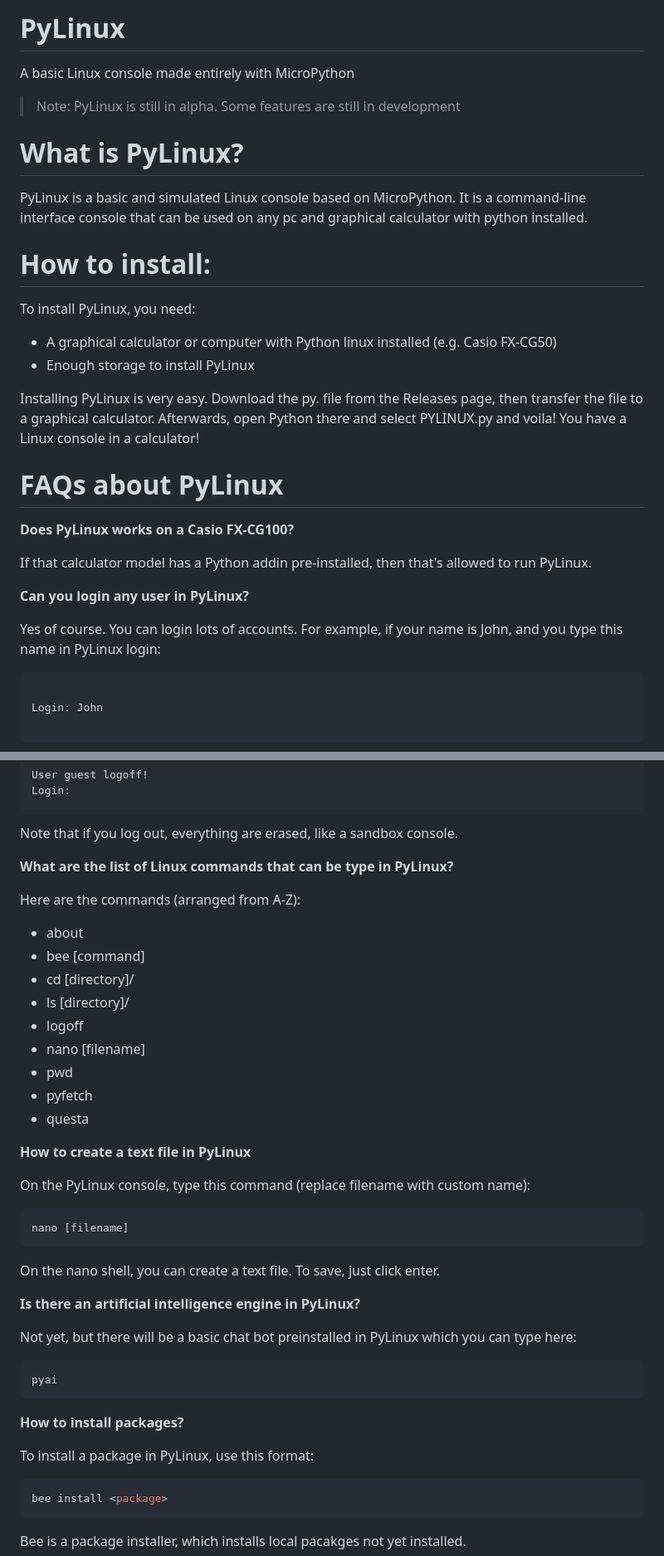
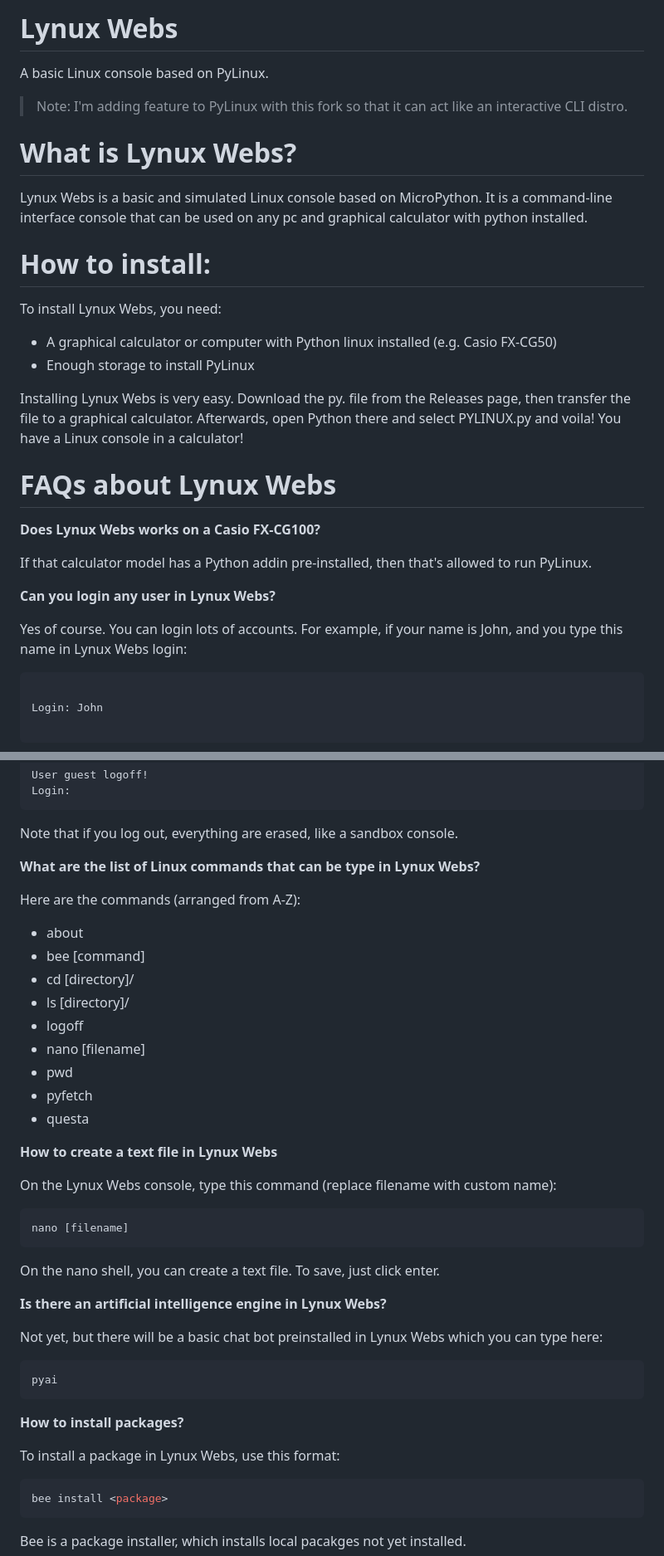
Before and after one commit to 22soulfan/Lynux-Webs, a Markdown page: README.md, 2 parts joined by grey strips. Shown at 83% size. GitHub-like rendering.

````diff
--- a/README.md
+++ b/README.md
@@ -1,29 +1,29 @@
-# PyLinux
-A basic Linux console made entirely with MicroPython
-> Note: PyLinux is still in alpha. Some features are still in development
+# Lynux Webs
+A basic Linux console based on PyLinux.
+> Note: I'm adding feature to PyLinux with this fork so that it can act like an interactive CLI distro.
 
-# What is PyLinux?
+# What is Lynux Webs?
 
-PyLinux is a basic and simulated Linux console based on MicroPython. It is a command-line interface console that can be used on any pc and graphical calculator with python installed.
+Lynux Webs is a basic and simulated Linux console based on MicroPython. It is a command-line interface console that can be used on any pc and graphical calculator with python installed.
 
 # How to install:
 
-To install PyLinux, you need:
+To install Lynux Webs, you need:
 
 - A graphical calculator or computer with Python linux installed (e.g. Casio FX-CG50)
 - Enough storage to install PyLinux
 
-Installing PyLinux is very easy. Download the py. file from the Releases page, then transfer the file to a graphical calculator. Afterwards, open Python there and select PYLINUX.py and voila! You have a Linux console in a calculator!
+Installing Lynux Webs is very easy. Download the py. file from the Releases page, then transfer the file to a graphical calculator. Afterwards, open Python there and select PYLINUX.py and voila! You have a Linux console in a calculator!
 
-# FAQs about PyLinux
+# FAQs about Lynux Webs
 
-**Does PyLinux works on a Casio FX-CG100?**
+**Does Lynux Webs works on a Casio FX-CG100?**
 
 If that calculator model has a Python addin pre-installed, then that's allowed to run PyLinux.
 
-**Can you login any user in PyLinux?**
+**Can you login any user in Lynux Webs?**
 
-Yes of course. You can login lots of accounts. For example, if your name is John, and you type this name in PyLinux login:
+Yes of course. You can login lots of accounts. For example, if your name is John, and you type this name in Lynux Webs login:
 
 ```bash
 
@@ -60,7 +60,7 @@ Login:
 
 Note that if you log out, everything are erased, like a sandbox console.
 
-**What are the list of Linux commands that can be type in PyLinux?**
+**What are the list of Linux commands that can be type in Lynux Webs?**
 
 Here are the commands (arranged from A-Z):
 - about
@@ -73,24 +73,24 @@ Here are the commands (arranged from A-Z):
 - pyfetch
 - questa
 
-**How to create a text file in PyLinux**
+**How to create a text file in Lynux Webs**
 
-On the PyLinux console, type this command (replace filename with custom name):
+On the Lynux Webs console, type this command (replace filename with custom name):
 ``` bash
 nano [filename]
 ```
 On the nano shell, you can create a text file. To save, just click enter.
 
-**Is there an artificial intelligence engine in PyLinux?**
+**Is there an artificial intelligence engine in Lynux Webs?**
 
-Not yet, but there will be a basic chat bot preinstalled in PyLinux which you can type here:
+Not yet, but there will be a basic chat bot preinstalled in Lynux Webs which you can type here:
 ``` bash
 pyai
 ```
 
 **How to install packages?**
 
-To install a package in PyLinux, use this format:
+To install a package in Lynux Webs, use this format:
 
 ``` bash
 bee install <package>
````
Also changed, not shown: other parts of README.md (+10 -10 lines).
